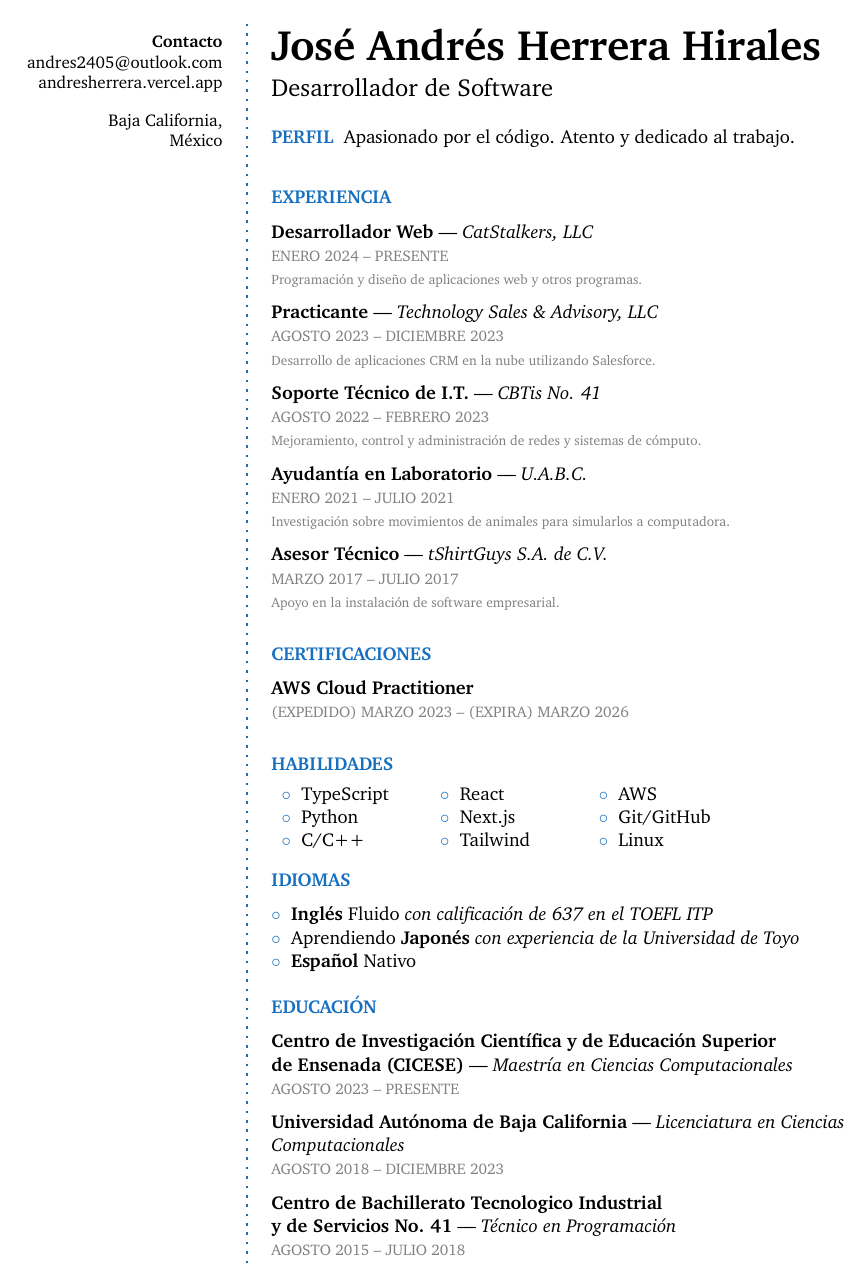
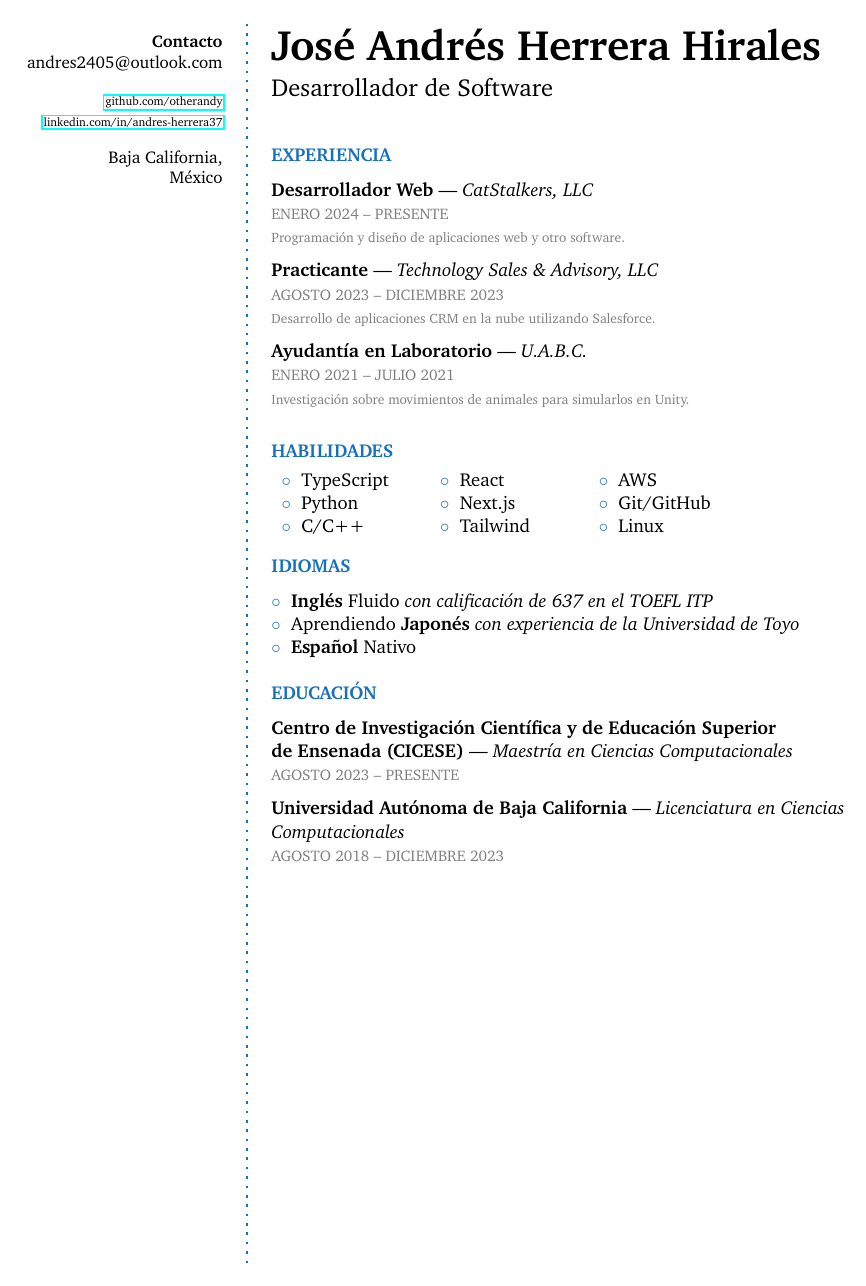
Before and after one commit to otherandy/cv, a LaTeX CV (cv_es.tex, which reads data.tex): the whole page. Compiled offline with pdfLaTeX.

Commit message:
cleaned up

```diff
--- a/cv_es.tex
+++ b/cv_es.tex
@@ -29,7 +29,10 @@
 % \givenname \\
 % \familyname \\ % Your name
 \email \\ % Your email address
-\website \\ % Your URL
+% \website \\ % Your URL
+\Sep % Some whitespace
+\github \\
+\linkedin \\
 \Sep % Some whitespace
 % \textbf{Address} \\ % Address
 Baja California, \\
@@ -54,7 +57,7 @@ México \\
 
 \subheading{Desarrollador de Software} % Subheading - your occupation/specialization
 
-\aboutme{Perfil}{Apasionado por el código. Atento y dedicado al trabajo.}
+% \aboutme{Perfil}{Apasionado por el código.}
 
 \Sep
 
@@ -62,30 +65,15 @@ México \\
 
 \CVItem{Desarrollador Web}{CatStalkers, LLC}
 {Enero 2024 -- Presente}
-{Programación y diseño de aplicaciones web y otros programas.}
+{Programación y diseño de aplicaciones web y otro software.}
 
 \CVItem{Practicante}{Technology Sales \& Advisory, LLC}
 {Agosto 2023 -- Diciembre 2023}
 {Desarrollo de aplicaciones CRM en la nube utilizando Salesforce.}
 
-\CVItem{Soporte Técnico de I.T.}{CBTis No. 41}
-{Agosto 2022 -- Febrero 2023}
-{Mejoramiento, control y administración de redes y sistemas de cómputo.}
-
 \CVItem{Ayudantía en Laboratorio}{U.A.B.C.}
 {Enero 2021 -- Julio 2021}
-{Investigación sobre movimientos de animales para simularlos a computadora.}
-
-\CVItem{Asesor Técnico}{tShirtGuys S.A. de C.V.}
-{Marzo 2017 -- Julio 2017}
-{Apoyo en la instalación de software empresarial.}
-
-\Sep
-
-\CVSection{Certificaciones}
-
-\CVItem{AWS Cloud Practitioner}{}
-{(Expedido) Marzo 2023 -- (Expira) Marzo 2026}{}
+{Investigación sobre movimientos de animales para simularlos en Unity.}
 
 \Sep
 
@@ -109,8 +97,8 @@ México \\
 \CVItem{Universidad Autónoma de Baja California}{Licenciatura en Ciencias\\ Computacionales}
 {Agosto 2018 -- Diciembre 2023}{}
 
-\CVItem{Centro de Bachillerato Tecnologico Industrial\\ y de Servicios No. 41}{Técnico en Programación}
-{Agosto 2015 -- Julio 2018}{}
+% \CVItem{Centro de Bachillerato Tecnologico Industrial\\ y de Servicios No. 41}{Técnico en Programación}
+% {Agosto 2015 -- Julio 2018}{}
 
 %----------------------------------------------------------------------------------------
 
--- a/data.tex
+++ b/data.tex
@@ -1,10 +1,11 @@
+\usepackage{hyperref}
 \newcommand{\givenname}{José Andrés}
 \newcommand{\familyname}{Herrera Hirales}
 \newcommand{\fullname}{\givenname\ \familyname}
 \newcommand{\email}{andres2405@outlook.com}
 \newcommand{\website}{andresherrera.vercel.app}
-\newcommand{\github}{github.com/otherandy}
-\newcommand{\linkedin}{linkedin.com/in/andres-herrera37}
+\newcommand{\github}{\href{https://github.com/otherandy}{\tiny github.com/otherandy}}
+\newcommand{\linkedin}{\href{https://linkedin.com/in/andres-herrera37}{\tiny linkedin.com/in/andres-herrera37}}
 \newcommand{\techtable}{
     \begin{tabular}{p{0.15\textwidth} p{0.15\textwidth} p{0.15\textwidth}}
         \bluebullet TypeScript & \bluebullet React    & \bluebullet AWS        \\
```
Also changed, not shown: cv_en.tex (+10 -21 lines).
